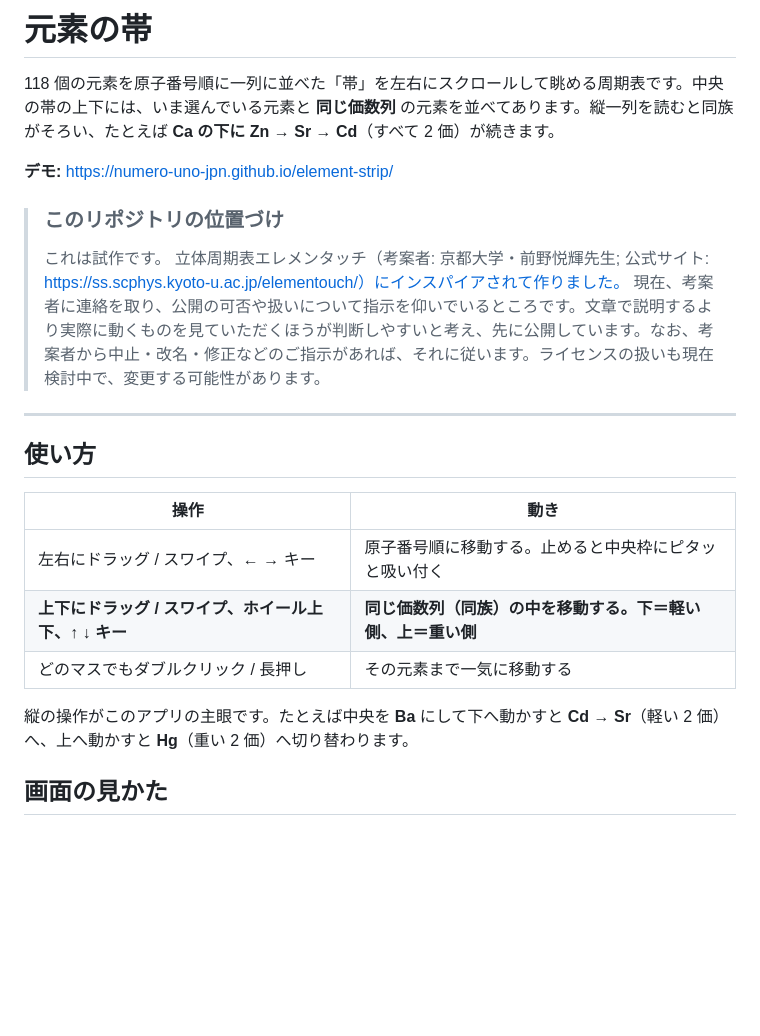
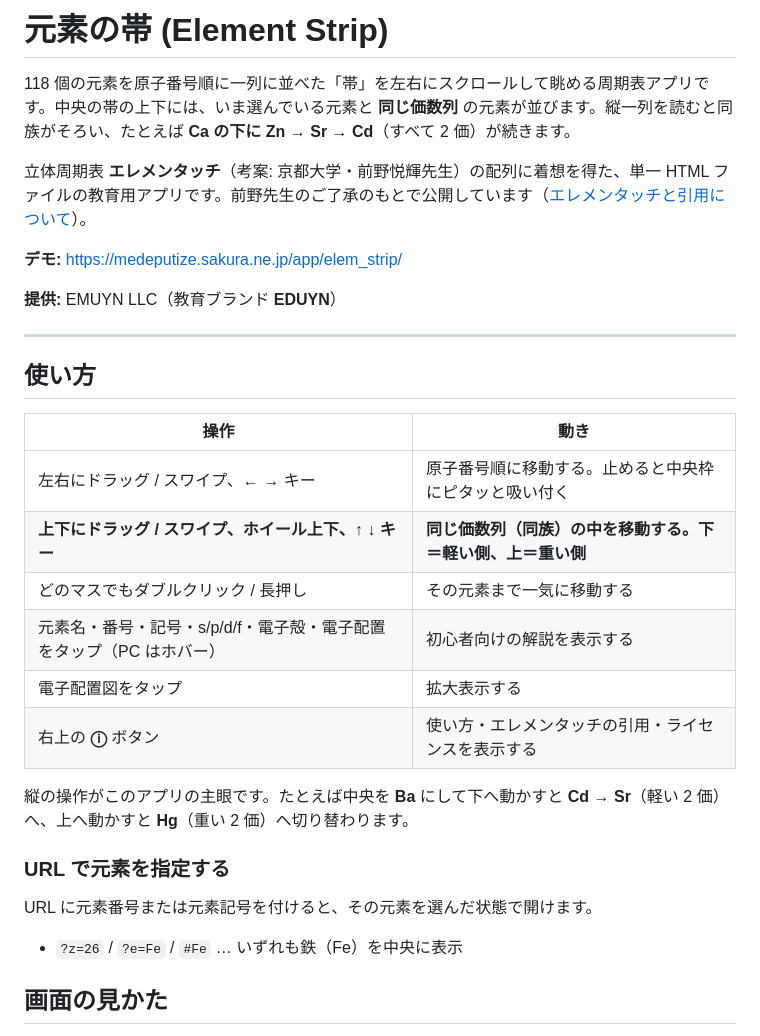
Before and after one commit to EMUYN-LLC/element_belt, a Markdown page: README.md, the part around one of its changes. Drawn GitHub-style; blank space fills up the shorter version.

```diff
--- a/README.md
+++ b/README.md
@@ -1,16 +1,14 @@
-# 元素の帯
+# 元素の帯 (Element Strip)
 
-118 個の元素を原子番号順に一列に並べた「帯」を左右にスクロールして眺める周期表です。中央の帯の上下には、いま選んでいる元素と **同じ価数列** の元素を並べてあります。縦一列を読むと同族がそろい、たとえば **Ca の下に Zn → Sr → Cd**（すべて 2 価）が続きます。
+118 個の元素を原子番号順に一列に並べた「帯」を左右にスクロールして眺める周期表アプリです。中央の帯の上下には、いま選んでいる元素と **同じ価数列** の元素が並びます。縦一列を読むと同族がそろい、たとえば **Ca の下に Zn → Sr → Cd**（すべて 2 価）が続きます。
 
-**デモ:** https://numero-uno-jpn.github.io/element-strip/
+立体周期表 **エレメンタッチ**（考案: 京都大学・前野悦輝先生）の配列に着想を得た、単一 HTML ファイルの教育用アプリです。前野先生のご了承のもとで公開しています（[エレメンタッチと引用について](#エレメンタッチと引用について)）。
+
+**デモ:** https://medeputize.sakura.ne.jp/app/elem_strip/
+
+**提供:** EMUYN LLC（教育ブランド **EDUYN**）
 
 <!-- ここにスクリーンショットを 1 枚 -->
-
-> ### このリポジトリの位置づけ
->
-> これは試作です。
-> 立体周期表エレメンタッチ（考案者: 京都大学・前野悦輝先生; 公式サイト: https://ss.scphys.kyoto-u.ac.jp/elementouch/）にインスパイアされて作りました。
-> 現在、考案者に連絡を取り、公開の可否や扱いについて指示を仰いでいるところです。文章で説明するより実際に動くものを見ていただくほうが判断しやすいと考え、先に公開しています。なお、考案者から中止・改名・修正などのご指示があれば、それに従います。ライセンスの扱いも現在検討中で、変更する可能性があります。
 
 ---
 
@@ -21,8 +19,17 @@
 | 左右にドラッグ / スワイプ、← → キー | 原子番号順に移動する。止めると中央枠にピタッと吸い付く |
 | **上下にドラッグ / スワイプ、ホイール上下、↑ ↓ キー** | **同じ価数列（同族）の中を移動する。下＝軽い側、上＝重い側** |
 | どのマスでもダブルクリック / 長押し | その元素まで一気に移動する |
+| 元素名・番号・記号・s/p/d/f・電子殻・電子配置をタップ（PC はホバー） | 初心者向けの解説を表示する |
+| 電子配置図をタップ | 拡大表示する |
+| 右上の **ⓘ** ボタン | 使い方・エレメンタッチの引用・ライセンスを表示する |
 
 縦の操作がこのアプリの主眼です。たとえば中央を **Ba** にして下へ動かすと **Cd → Sr**（軽い 2 価）へ、上へ動かすと **Hg**（重い 2 価）へ切り替わります。
+
+### URL で元素を指定する
+
+URL に元素番号または元素記号を付けると、その元素を選んだ状態で開けます。
+
+- `?z=26` / `?e=Fe` / `#Fe` … いずれも鉄（Fe）を中央に表示
 
 ## 画面の見かた
 
```
Also changed, not shown: other parts of README.md (+25 -8 lines).
